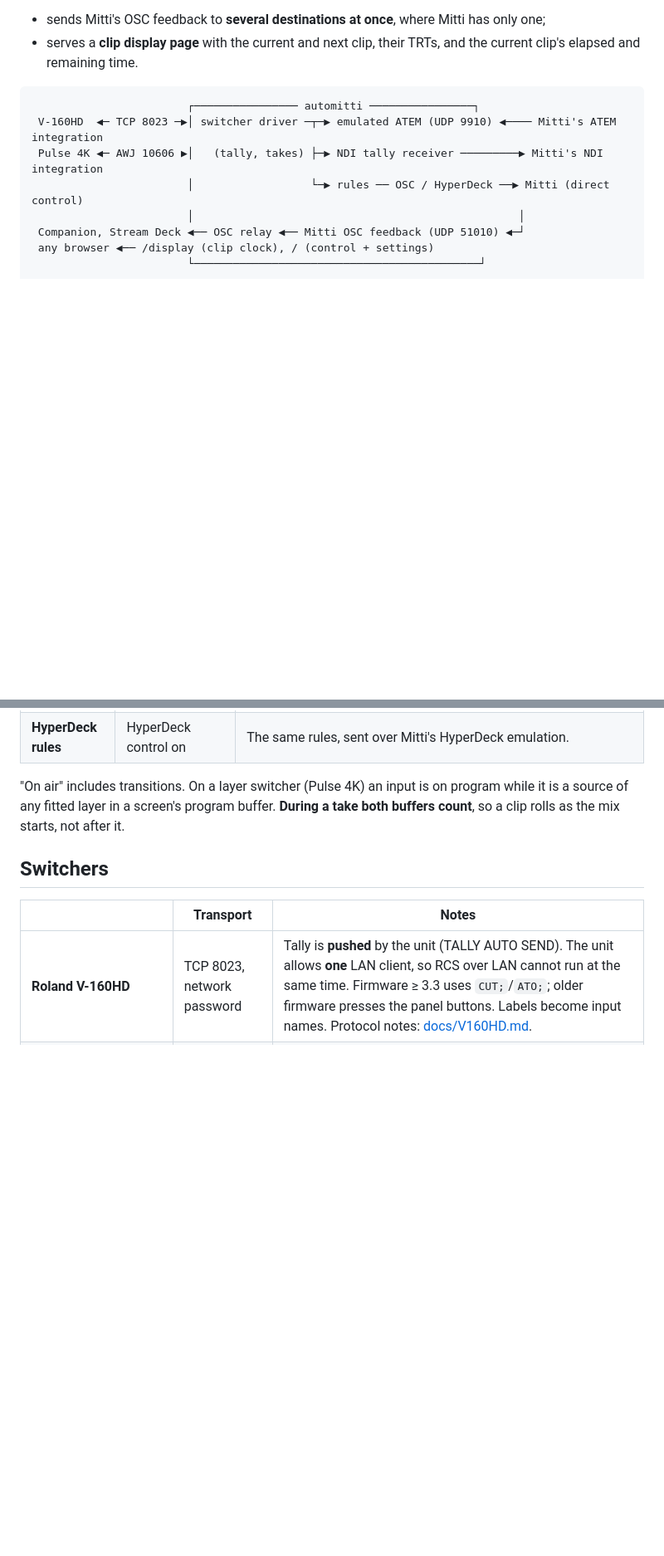
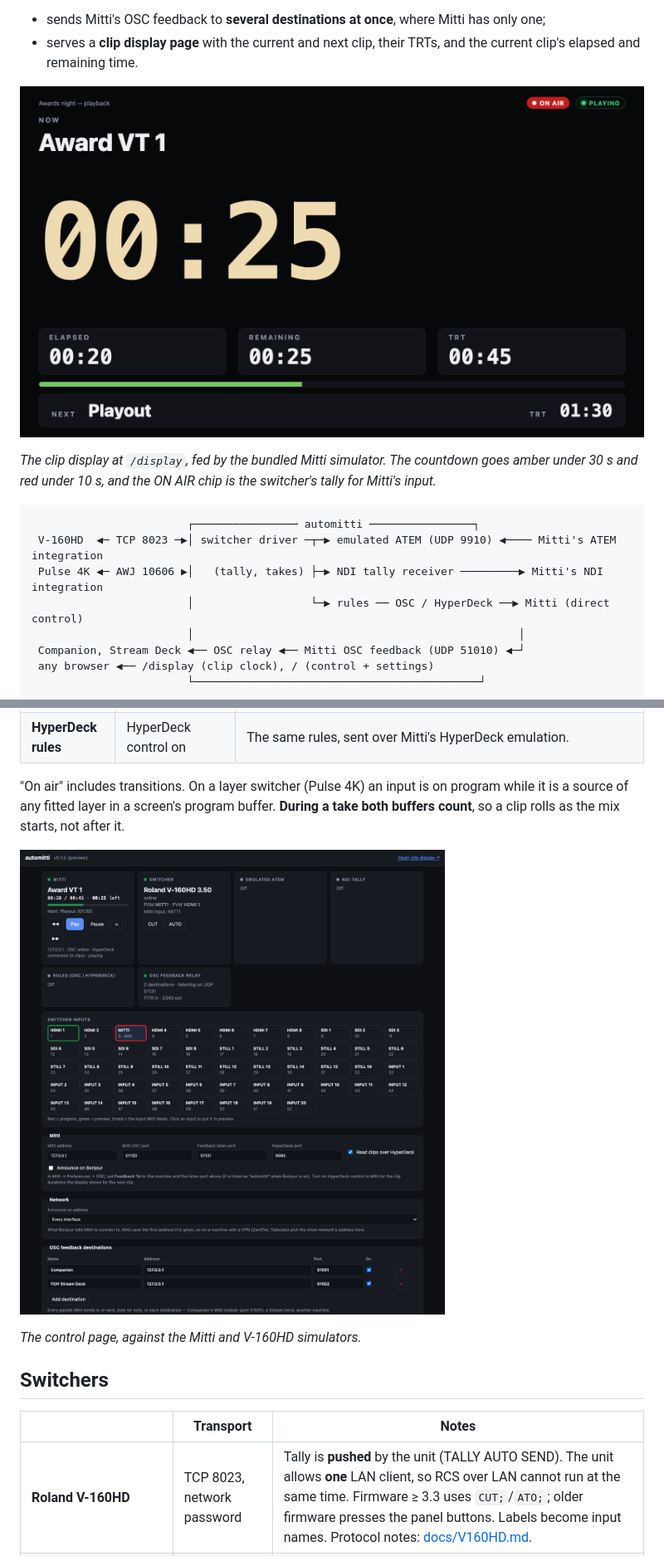
Before and after one commit to stoatworks-labs/automitti, a Markdown page: README.md, 2 parts joined by grey strips. Shown at 83% size. Drawn GitHub-style; pictures changed too: docs/hero.png (added), docs/screenshots/control.png (added); blank space fills up the shorter version.

Commit message:
README: the clip display and control page, from the simulators
Co-Authored-By: Claude Opus 5.5 <noreply@anthropic.com>

````diff
--- a/README.md
+++ b/README.md
@@ -15,6 +15,11 @@ drive Mitti the way an ATEM does. automitti also:
 - sends Mitti's OSC feedback to **several destinations at once**, where Mitti has only one;
 - serves a **clip display page** with the current and next clip, their TRTs, and the current
   clip's elapsed and remaining time.
+
+![The clip display: current clip, big countdown, elapsed, remaining, TRT, and the next clip with its TRT](docs/hero.png)
+
+*The clip display at `/display`, fed by the bundled Mitti simulator. The countdown goes amber
+under 30 s and red under 10 s, and the ON AIR chip is the switcher's tally for Mitti's input.*
 
 ```
                         ┌──────────────── automitti ────────────────┐
@@ -45,6 +50,10 @@ every take.
 "On air" includes transitions. On a layer switcher (Pulse 4K) an input is on program while it
 is a source of any fitted layer in a screen's program buffer. **During a take both buffers
 count**, so a clip rolls as the mix starts, not after it.
+
+![The control page: Mitti, switcher, emulated ATEM, NDI and relay status, the switcher's inputs with tally, and settings](docs/screenshots/control.png)
+
+*The control page, against the Mitti and V-160HD simulators.*
 
 ## Switchers
 
````
Also changed, not shown: 1 other file.
